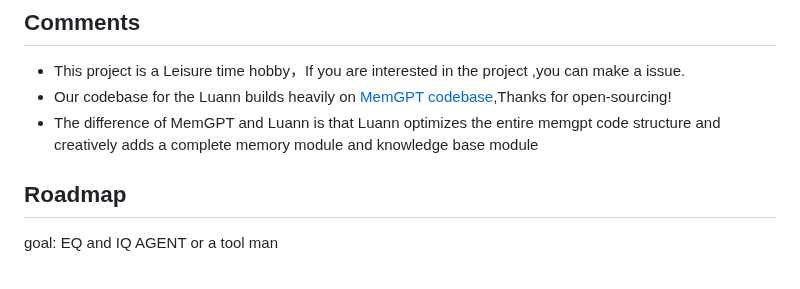
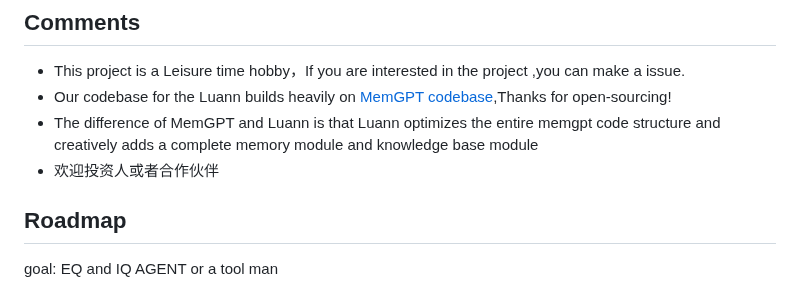
Before and after one commit to PirateforFreedom/TypeAgent, a Markdown page: README.md, the part around the change. Drawn GitHub-style.

```diff
--- a/README.md
+++ b/README.md
@@ -99,6 +99,7 @@ As you can see, typeagent will intelligently change the memory
 - This project is a Leisure time hobby，If you are interested in the project ,you can make a issue.
 - Our codebase for the Luann builds heavily on [MemGPT codebase](https://github.com/cpacker/MemGPT?tab=readme-ov-file),Thanks for open-sourcing!
 - The difference of MemGPT and Luann is that Luann optimizes the entire memgpt code structure and creatively adds a complete memory module and knowledge base module
+- 欢迎投资人或者合作伙伴
 
 ## Roadmap
 goal: EQ and IQ AGENT  or  a tool man
```
